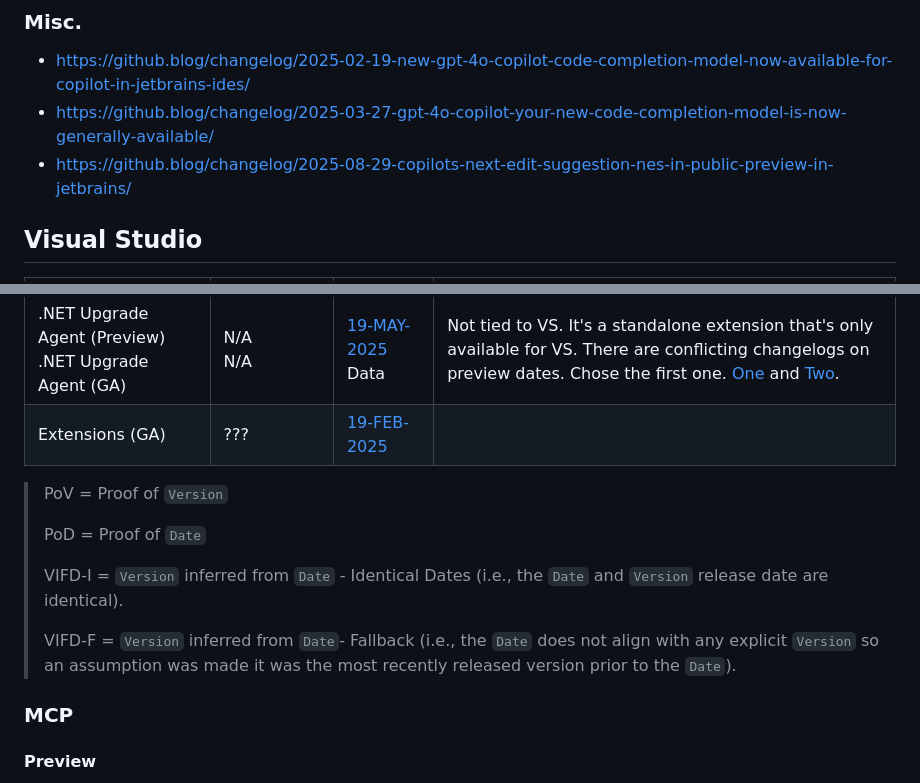
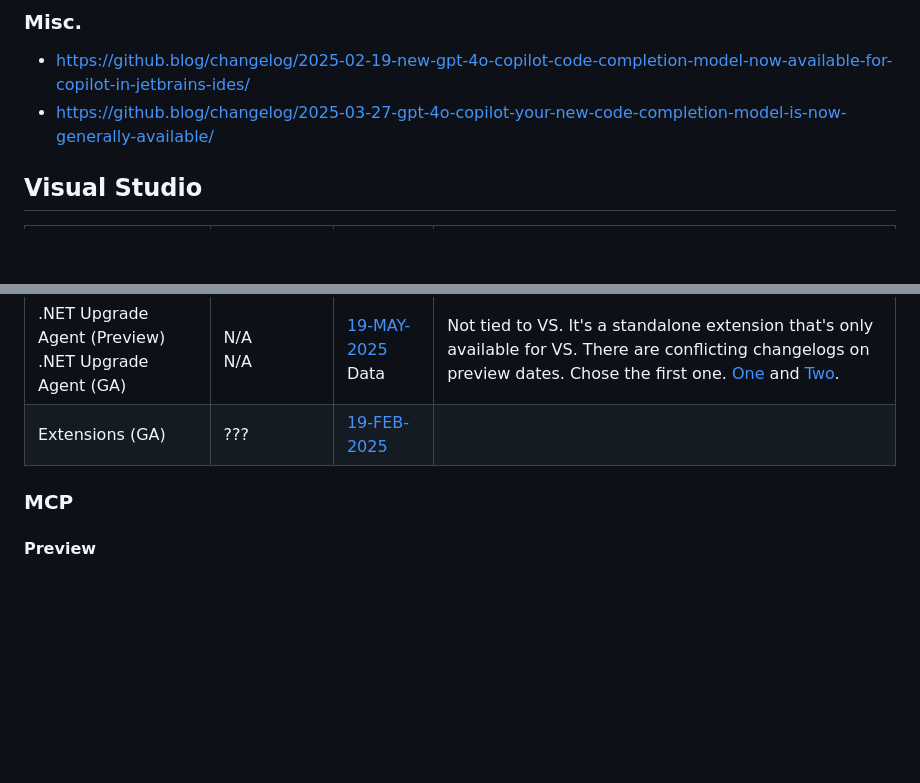
Before and after one commit to mpchenette/copilot-feature-matrix, a Markdown page: research.md, 2 parts joined by grey strips. Drawn GitHub-style; blank space fills up the shorter version.

```diff
--- a/research.md
+++ b/research.md
@@ -95,7 +64,7 @@
 ### Misc.
 - https://github.blog/changelog/2025-02-19-new-gpt-4o-copilot-code-completion-model-now-available-for-copilot-in-jetbrains-ides/
 - https://github.blog/changelog/2025-03-27-gpt-4o-copilot-your-new-code-completion-model-is-now-generally-available/
-- https://github.blog/changelog/2025-08-29-copilots-next-edit-suggestion-nes-in-public-preview-in-jetbrains/
+
 ## Visual Studio
 | Feature | Version (link PoV) | Date (link PoD) | Notes |
 |---------|----------|----------|----------|
@@ -109,15 +78,6 @@
 | Next Edit Suggestions (Preview?)<br>Next Edit Suggestions (GA) | [17.14.0](https://learn.microsoft.com/en-us/visualstudio/releases/2022/release-notes?tabs=GA)<br>Data | [15-APR-2025](https://learn.microsoft.com/en-us/visualstudio/releases/2022/release-notes?tabs=GA)<br>Data | Our [changelog](https://github.blog/changelog/2025-05-13-agent-mode-mcp-and-next-edit-suggestions-come-to-github-copilot-in-visual-studio-17-14/) regarding this was posted on 13-MAY-2025.<br>N/A |
 | .NET Upgrade Agent (Preview)<br>.NET Upgrade Agent (GA) | N/A<br>N/A | [19-MAY-2025](https://github.blog/changelog/2025-05-19-github-copilot-app-modernization-upgrade-for-net-now-in-public-preview/)<br>Data | Not tied to VS. It's a standalone extension that's only available for VS. There are conflicting changelogs on preview dates. Chose the first one. [One](https://github.blog/changelog/2025-05-19-github-copilot-app-modernization-upgrade-for-net-now-in-public-preview/) and [Two](https://github.blog/changelog/2025-07-21-github-copilot-app-modernization-for-net-enters-public-preview/). |
 | Extensions (GA) | ??? | [19-FEB-2025](https://github.blog/changelog/2025-02-19-announcing-the-general-availability-of-github-copilot-extensions/) |  |
-
-
-> PoV = Proof of `Version`
->
-> PoD = Proof of `Date`
->
-> VIFD-I = `Version` inferred from `Date` - Identical Dates (i.e., the `Date` and `Version` release date are identical).
->
-> VIFD-F = `Version` inferred from `Date`- Fallback (i.e., the `Date` does not align with any explicit `Version` so an assumption was made it was the most recently released version prior to the `Date`).
 
 ### MCP
 #### Preview
```
Also changed, not shown: other parts of research.md (+12 -43 lines).
